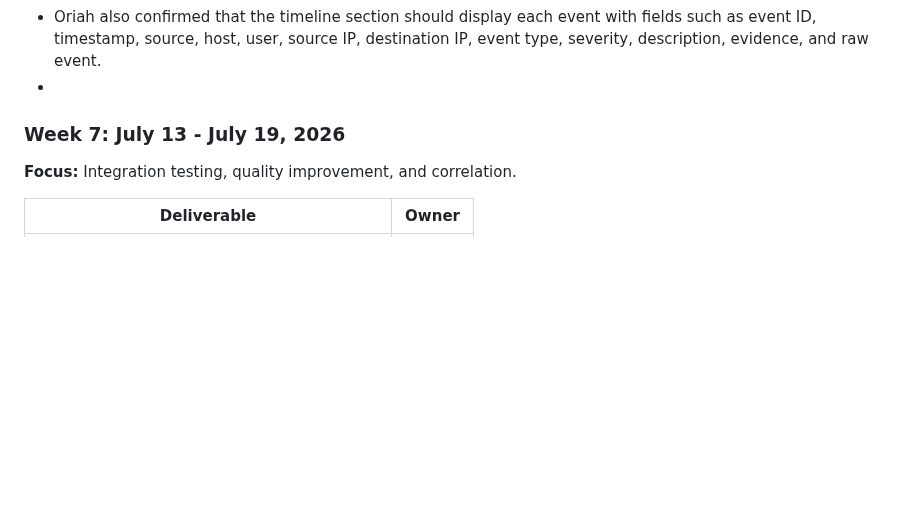
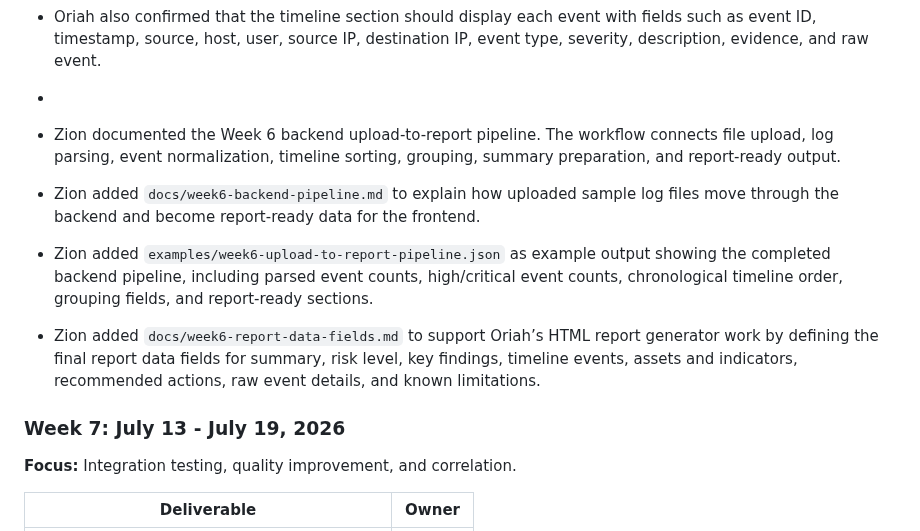
Before and after one commit to Dredman72/security-log-threat-timeline, a Markdown page: PROJECT_PLAN.md, the part around the change. Rendered like a GitHub page; blank space fills up the shorter version.

Commit message:
update to project plan

```diff
--- a/PROJECT_PLAN.md
+++ b/PROJECT_PLAN.md
@@ -185,6 +185,13 @@ Derrick's parser output validation checklist is documented in `PARSER_OUTPUT_VAL
  - Orah confirmed that the frontend report layout should support summary information such as executive summary, generated time, input file name, total events, and high or critical event counts.
  - Oriah also confirmed that the timeline section should display each event with fields such as event ID, timestamp, source, host, user, source IP, destination IP, event type, severity, description, evidence, and raw event.
  -
+ - Zion documented the Week 6 backend upload-to-report pipeline. The workflow connects file upload, log parsing, event normalization, timeline sorting, grouping, summary preparation, and report-ready output.
+
+- Zion added `docs/week6-backend-pipeline.md` to explain how uploaded sample log files move through the backend and become report-ready data for the frontend.
+
+- Zion added `examples/week6-upload-to-report-pipeline.json` as example output showing the completed backend pipeline, including parsed event counts, high/critical event counts, chronological timeline order, grouping fields, and report-ready sections.
+
+- Zion added `docs/week6-report-data-fields.md` to support Oriah’s HTML report generator work by defining the final report data fields for summary, risk level, key findings, timeline events, assets and indicators, recommended actions, raw event details, and known limitations.
 
 
 ### Week 7: July 13 - July 19, 2026
```
